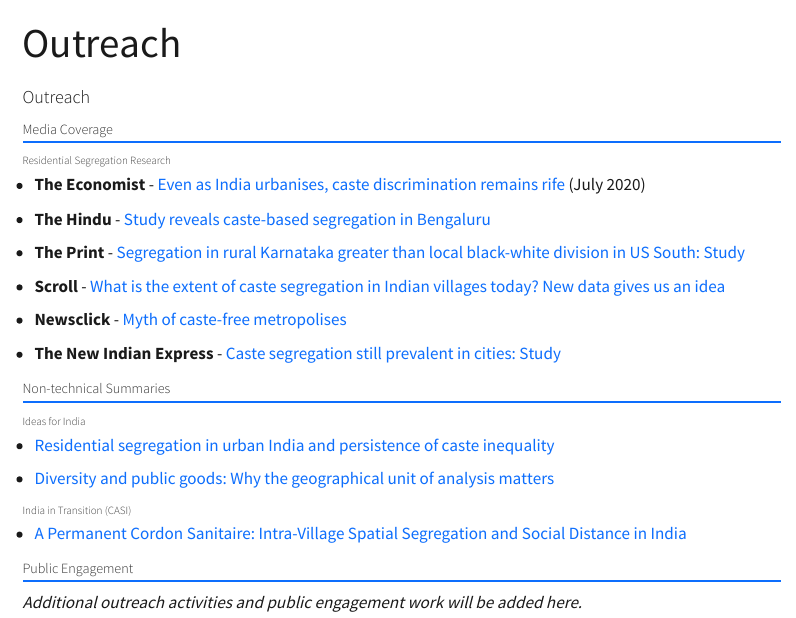
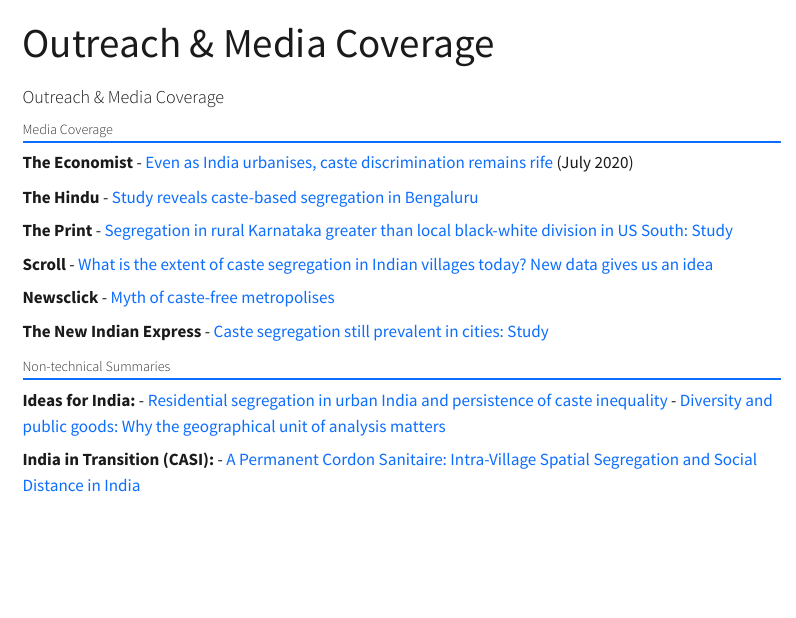
Before and after one commit to andaleebr/andaleebr.github.io, a Quarto document (outreach.qmd): the page in a window 1100 px wide, from its top. Rendered offline with R 4.5, knitr and Pandoc in place of Quarto, with nearby package versions; menus at the side of the page are left out.

Commit message:
Complete website improvements and create Outreach page
- Standardize book image sizes with max-width/max-height constraints
- Remove duplicate title on main page (cleaner layout)
- Increase main page profile image to 150x150px with professional shadow
- Create separate Outreach page with media coverage and summaries
- Update navigation to include Outreach tab
- Remove Outreach section from main page
- Improve overall visual hierarchy and professionalism

```diff
--- a/_quarto.yml
+++ b/_quarto.yml
@@ -16,6 +16,8 @@
             text: Social Protection
           - href: books-food-systems.qmd
             text: Food Systems
+      - href: outreach.qmd
+        text: Outreach
 
 format:
   html:
--- a/outreach.qmd
+++ b/outreach.qmd
@@ -1,2 +1,2 @@
 ---
-title: "Outreach"
+title: "Outreach & Media Coverage"
@@ -3,32 +6,26 @@
 ---
 
-# Outreach
+# Outreach & Media Coverage
 
 ## Media Coverage
 
-### Residential Segregation Research
-- **The Economist** - [Even as India urbanises, caste discrimination remains rife](https://www.economist.com/asia/2020/07/23/even-as-india-urbanises-caste-discrimination-remains-rife) (July 2020)
+**The Economist** - [Even as India urbanises, caste discrimination remains rife](https://www.economist.com/asia/2020/07/23/even-as-india-urbanises-caste-discrimination-remains-rife) (July 2020)
 
-- **The Hindu** - [Study reveals caste-based segregation in Bengaluru](https://www.thehindu.com/news/cities/bangalore/study-reveals-caste-based-segregation-in-bengaluru/article26039905.ece)
+**The Hindu** - [Study reveals caste-based segregation in Bengaluru](https://www.thehindu.com/news/cities/bangalore/study-reveals-caste-based-segregation-in-bengaluru/article26039905.ece)
 
-- **The Print** - [Segregation in rural Karnataka greater than local black-white division in US South: Study](https://theprint.in/opinion/segregation-in-rural-karnataka-greater-than-local-black-white-division-in-us-south-study/550596/)
+**The Print** - [Segregation in rural Karnataka greater than local black-white division in US South: Study](https://theprint.in/opinion/segregation-in-rural-karnataka-greater-than-local-black-white-division-in-us-south-study/550596/)
 
-- **Scroll** - [What is the extent of caste segregation in Indian villages today? New data gives us an idea](https://scroll.in/article/979318/what-is-the-extent-of-caste-segregation-in-indian-villages-today-new-data-gives-us-an-idea)
+**Scroll** - [What is the extent of caste segregation in Indian villages today? New data gives us an idea](https://scroll.in/article/979318/what-is-the-extent-of-caste-segregation-in-indian-villages-today-new-data-gives-us-an-idea)
 
-- **Newsclick** - [Myth of caste-free metropolises](https://newsclick.in/myth-caste-free-metropolises)
+**Newsclick** - [Myth of caste-free metropolises](https://newsclick.in/myth-caste-free-metropolises)
 
-- **The New Indian Express** - [Caste segregation still prevalent in cities: Study](https://www.newindianexpress.com/states/karnataka/2018/jul/22/caste-segregation-still-prevalent-in-cities-study-1846824.html)
+**The New Indian Express** - [Caste segregation still prevalent in cities: Study](https://www.newindianexpress.com/states/karnataka/2018/jul/22/caste-segregation-still-prevalent-in-cities-study-1846824.html)
 
 ## Non-technical Summaries
 
-### Ideas for India
+**Ideas for India:**
 - [Residential segregation in urban India and persistence of caste inequality](https://www.ideasforindia.in/topics/urbanisation/residential-segregation-in-urban-india-and-persistence-of-caste-i.html)
-
 - [Diversity and public goods: Why the geographical unit of analysis matters](https://www.ideasforindia.in/topics/governance/diversity-and-public-goods-why-the-geographical-unit-of-analysis-matters.html)
 
-### India in Transition (CASI)
+**India in Transition (CASI):**
 - [A Permanent Cordon Sanitaire: Intra-Village Spatial Segregation and Social Distance in India](https://casi.sas.upenn.edu/iit/bharathi-malghan-rahman)
-
-## Public Engagement
-
-*Additional outreach activities and public engagement work will be added here.*
--- a/styles.css
+++ b/styles.css
@@ -15,6 +15,8 @@
   margin: 0 auto 1rem auto;
   display: block;
   box-shadow: 0 4px 8px rgba(0,0,0,0.1);
+  max-width: 200px;
+  max-height: 200px;
 }
 
 .book-title {
```
Also changed, not shown: outreach.qmd (3 more changed lines), styles.css (18 more changed lines), 5 other files.
